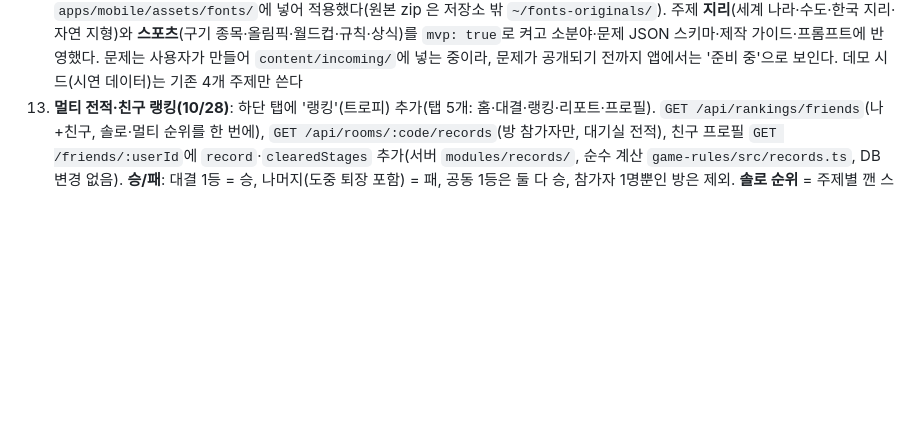
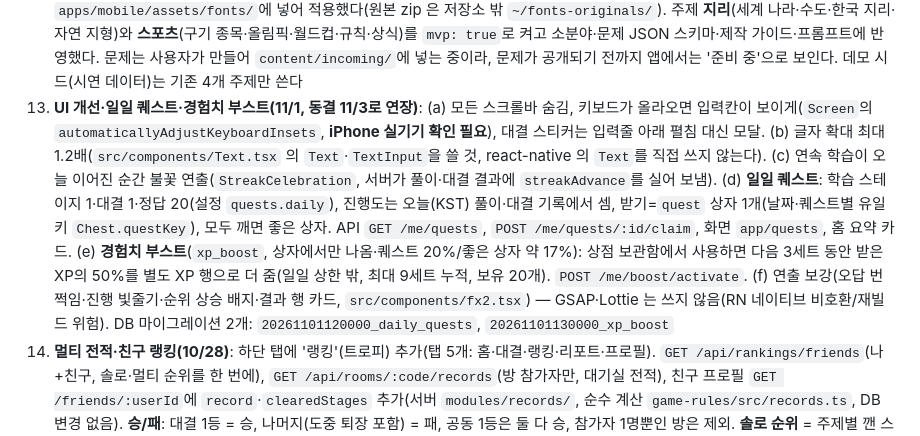
Before and after one commit to gymdong/zuirock, a Markdown page: docs/PROJECT-STATE.md, the part around the change. Rendered like a GitHub page; blank space fills up the shorter version.

Commit message:
docs: 일일 퀘스트·경험치 부스트·UI 개선을 PROJECT-STATE와 경제 API 문서에 기록
Co-Authored-By: Claude Sonnet 5.5 <noreply@anthropic.com>

```diff
--- a/docs/PROJECT-STATE.md
+++ b/docs/PROJECT-STATE.md
@@ -44,6 +44,7 @@
 11. **홈 시안 적용·교차검증 Codex 추가(10/26 오후)**: 사용자 시안 `apps/mobile/assets/sample_img.jpeg`(저장소에 안 올림)대로 홈 개편 — 로고(`assets/logo.png`, 95×28이라 실기기에서 흐리면 3배 크기로 교체), 홈에서 '친구와 대결' 제거(대결 탭에만), 떠 있는 아이콘 탭 바, 치즈 구멍 배경 제거·밝은 크림 바탕(모든 화면). 앞선 수정: 홈 주제 카드 아랫단 통일, 모바일 웹 '코드로 참가' 버튼 밀림, 홈 프로필 사진 = 설정한 사진. 교차검증에 ChatGPT(Codex CLI, 사용자 ChatGPT 계정 로그인) 블라인드 풀이 `solve-codex`·웹 검색 사실 확인 `facts-codex` 추가(`content/VERIFY.md`). 498문제 결과: Codex만 짚은 22건(정답 오류 없음, 해설 부정확 12·표기 갈림 등 10) → `content/verification/*.flags.md`에서 사람 검수 필요
 15. **학교 클라우드 VM 배포 준비(10/28)**: 학교(동아 클라우드) VM 에도 배포해야 해서 준비물을 만들었다 — 단계별 안내 `docs/vm-deploy.md`, 점검 `scripts/vm-check.sh`, WebSocket 통과 시험 `scripts/vm-ws-test.py`(VM)+`scripts/ws-check.mjs`(Mac), 실행 설정 `infra/vm/docker-compose.yml`(앱+Redis, 선택 Postgres)·`.env.example`, 이미지 자동 빌드 `.github/workflows/vm-image.yml`(수동 실행, 주소를 입력해 ghcr.io 에 올림). 구성: VM 하나에 앱(포트 3000)+Redis, DB 는 Neon 유지(막히면 VM 안 Postgres). **가장 큰 위험: 대결이 WebSocket 전용이라 학교 프록시가 막으면 대결만 안 된다 → VM 생성 직후 3-1 시험.** 서버 주소가 앱에 박히므로 VM 이름을 먼저 확정하고, 카카오 Redirect URI 추가·iPhone 재빌드(`PUBLIC_ORIGIN`=VM 주소)가 필요하다. Render 는 시연 전까지 백업으로 둔다. 사양 선택: Ubuntu, 메모리 8GB, GPU 없음, 스토리지 32GB. `DHub_Getting_Started.pdf`(학교 안내서)는 저장소에 올리지 않는다
 16. **폰트 적용·주제 2개 추가(11/1)**: 티머니 둥근바람체(제목, 한글 2,350자 부분집합 1MB)·에이투지체(본문 Medium/SemiBold/Bold)를 `apps/mobile/assets/fonts/`에 넣어 적용했다(원본 zip 은 저장소 밖 `~/fonts-originals/`). 주제 **지리**(세계 나라·수도·한국 지리·자연 지형)와 **스포츠**(구기 종목·올림픽·월드컵·규칙·상식)를 `mvp: true`로 켜고 소분야·문제 JSON 스키마·제작 가이드·프롬프트에 반영했다. 문제는 사용자가 만들어 `content/incoming/`에 넣는 중이라, 문제가 공개되기 전까지 앱에서는 '준비 중'으로 보인다. 데모 시드(시연 데이터)는 기존 4개 주제만 쓴다
+17. **UI 개선·일일 퀘스트·경험치 부스트(11/1, 동결 11/3로 연장)**: (a) 모든 스크롤바 숨김, 키보드가 올라오면 입력칸이 보이게(`Screen`의 `automaticallyAdjustKeyboardInsets`, **iPhone 실기기 확인 필요**), 대결 스티커는 입력줄 아래 펼침 대신 모달. (b) 글자 확대 최대 1.2배(`src/components/Text.tsx` 의 `Text`·`TextInput`을 쓸 것, react-native 의 `Text`를 직접 쓰지 않는다). (c) 연속 학습이 오늘 이어진 순간 불꽃 연출(`StreakCelebration`, 서버가 풀이·대결 결과에 `streakAdvance`를 실어 보냄). (d) **일일 퀘스트**: 학습 스테이지 1·대결 1·정답 20(설정 `quests.daily`), 진행도는 오늘(KST) 풀이·대결 기록에서 셈, 받기=`quest` 상자 1개(날짜·퀘스트별 유일키 `Chest.questKey`), 모두 깨면 좋은 상자. API `GET /me/quests`, `POST /me/quests/:id/claim`, 화면 `app/quests`, 홈 요약 카드. (e) **경험치 부스트**(`xp_boost`, 상자에서만 나옴·퀘스트 20%/좋은 상자 약 17%): 상점 보관함에서 사용하면 다음 3세트 동안 받은 XP의 50%를 별도 XP 행으로 더 줌(일일 상한 밖, 최대 9세트 누적, 보유 20개). `POST /me/boost/activate`. (f) 연출 보강(오답 번쩍임·진행 빛줄기·순위 상승 배지·결과 행 카드, `src/components/fx2.tsx`) — GSAP·Lottie 는 쓰지 않음(RN 네이티브 비호환/재빌드 위험). DB 마이그레이션 2개: `20261101120000_daily_quests`, `20261101130000_xp_boost`
 14. **멀티 전적·친구 랭킹(10/28)**: 하단 탭에 '랭킹'(트로피) 추가(탭 5개: 홈·대결·랭킹·리포트·프로필). `GET /api/rankings/friends`(나+친구, 솔로·멀티 순위를 한 번에), `GET /api/rooms/:code/records`(방 참가자만, 대기실 전적), 친구 프로필 `GET /friends/:userId`에 `record`·`clearedStages` 추가(서버 `modules/records/`, 순수 계산 `game-rules/src/records.ts`, DB 변경 없음). **승/패**: 대결 1등 = 승, 나머지(도중 퇴장 포함) = 패, 공동 1등은 둘 다 승, 참가자 1명뿐인 방은 제외. **솔로 순위** = 주제별 깬 스테이지 합계(각 주제 스테이지 수로 상한). **멀티 순위** = 대결 평균 정답률, **대결 10문제 이상 푼 사람만**(`MIN_RANKED_ANSWERS`, 1판 1승으로 1등이 되는 것 방지), 모자라면 '집계 중 n/10문제'. 동점은 같은 순위(1,2,2,4). **강한 주제** = 대결 정답률이 가장 높은 주제 1개(그 주제에서 5문제 이상 푼 경우만, `MIN_TOPIC_ANSWERS`). 대기실 참가자 카드에 `N전 N승 N패 · 승률 N% / 강한 주제 ○○ N%`(회원만, 게스트는 표시 없음). 랭킹은 회원 전용이고 게스트는 기록이 없다
 13. **스테이지 묶음 방식으로 개편(10/28, 시연 연기로 가능해진 변경)**: 옛 방식(주제 Lv.1~99, 레벨마다 ★ 구간에서 그때그때 10문제 뽑기)을 없애고, 주제의 공개 문제를 난이도 순(같은 난이도 안에서는 세부 분야 번갈아)으로 **15개씩 잘라 스테이지 1, 2, 3…**으로 만든다(`packages/game-rules/src/stage.ts`의 `planStages`, 서버 `StagePlanner`가 공개 문제로 매번 계산 → 새 문제 공개·중지 즉시 반영, DB 변경 없음). 스테이지 수 = 공개 문제 ÷ 15(150문제 = 10개, 450문제 = 30개, 남는 문제는 마지막들에 1~14개씩 분배). 한 판은 그 스테이지 묶음에서 10문제(아직 못 맞힌 문제 우선, 쉬운 것부터), 7개 맞히면 클리어, 다시 도전하면 일부가 바뀐다. 레벨테스트 추천 = 평균 난이도에 처음 닿는 스테이지, 기초 테스트 체크포인트 = **5스테이지마다**(5, 10, …)이고 그 아래 5개 스테이지 문제에서 출제, 좋은 상자도 5의 배수 스테이지. 종합·3분 지식·퀘스트·진단은 현재 스테이지 앞뒤 난이도 범위에서 뽑는다. 마지막 스테이지를 깨면 '완료'지만 문제가 늘어 스테이지가 생기면 다시 열린다(`topicLevel`을 읽을 때마다 계산). `TopicProgressDto`에 `stageCount`·`checkpoints`·`stage`(난이도 범위) 추가, 설정 버전 `2026-10-28.1`(`stage.bands`·`maxLevel`·`placement.table` 삭제, `stage.poolSize`·`basicTest.every` 추가). 기존 `highestClearedStage` 값은 그대로 쓰고(스테이지 수보다 크면 완료로 보임), 시연 데이터 주제 레벨은 6·4·3·5로 낮춤. **운영 반영 때 알아 둘 점**: 옛 진행도(Lv.20 등)는 스테이지 수(10)를 넘으면 '모두 깸'으로 보이므로 시연 데이터 초기화를 다시 한다. 스테이지 묶음은 문제 수에 따라 조금씩 이동하므로 문제를 대량 공개한 뒤에는 클리어한 스테이지 번호가 가리키는 문제가 바뀔 수 있다
 12. **풀이 중 나가기 확인(10/27)**: 솔로 세트·대결 진행 중 뒤로/나가기(✕)/안드로이드 뒤로를 누르면 확인창(`components/LeaveGuard.tsx`). 솔로는 그만두면 세트를 버린다(`POST /solo/sets/:id/abandon`, 푼 기록 삭제·`abandoned`). 대결은 기존 `room:leave`(중도 퇴장). 풀이 중 iOS 스와이프 뒤로는 꺼 둔다. 웹 브라우저 뒤로가기는 라우터가 확인을 건너뛰어 창 없이 나가지만 세트는 버려진다(새로고침·탭 닫기는 브라우저 확인). 고친 버그: 오늘의 3분 지식을 풀다 나갔다 오면 진행 중 세트를 이어 주면서 화면은 1번부터 다시 보여 '이미 답한 문제예요'가 떴다 → 이어 풀기 없이 새 세트를 준다
```
Also changed, not shown: docs/api-economy.md (+5 -0 lines).
